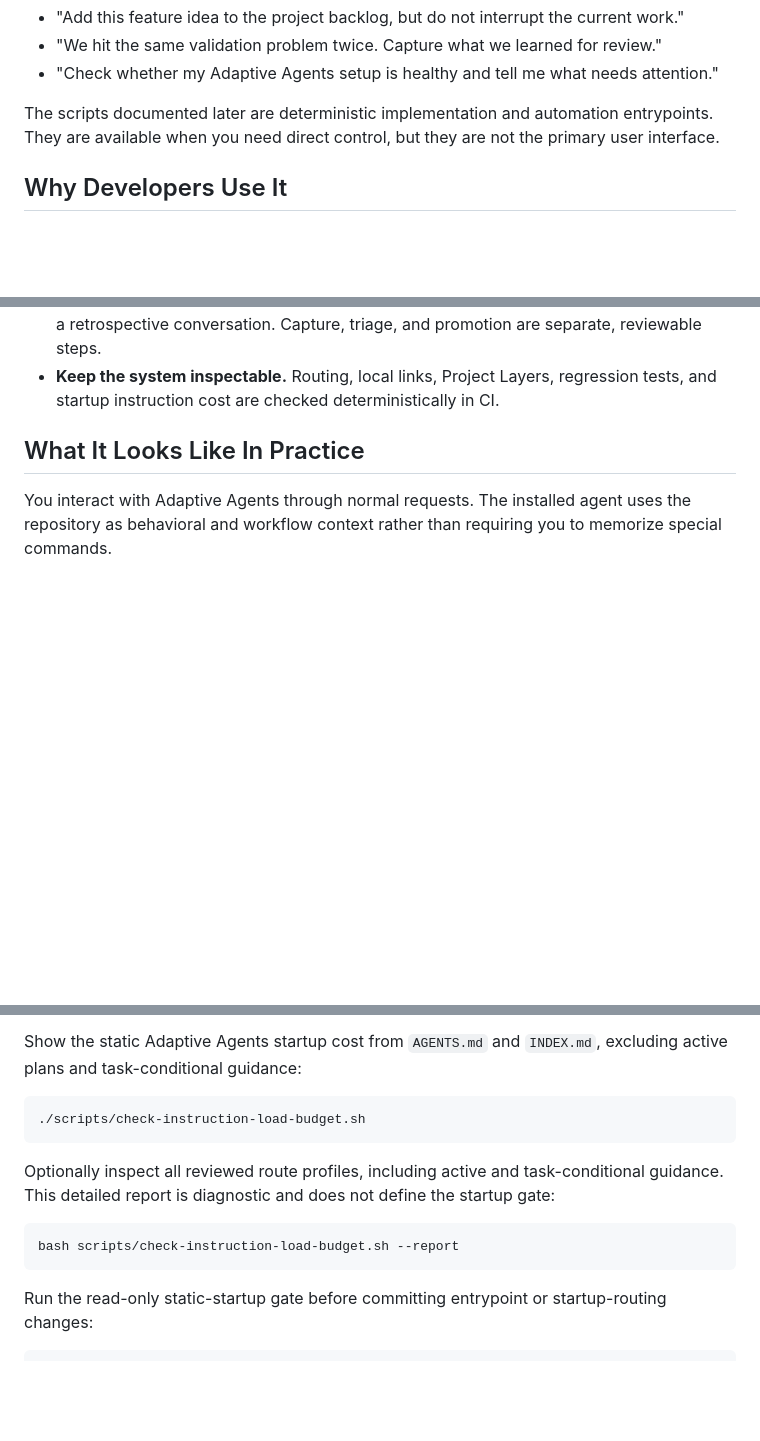
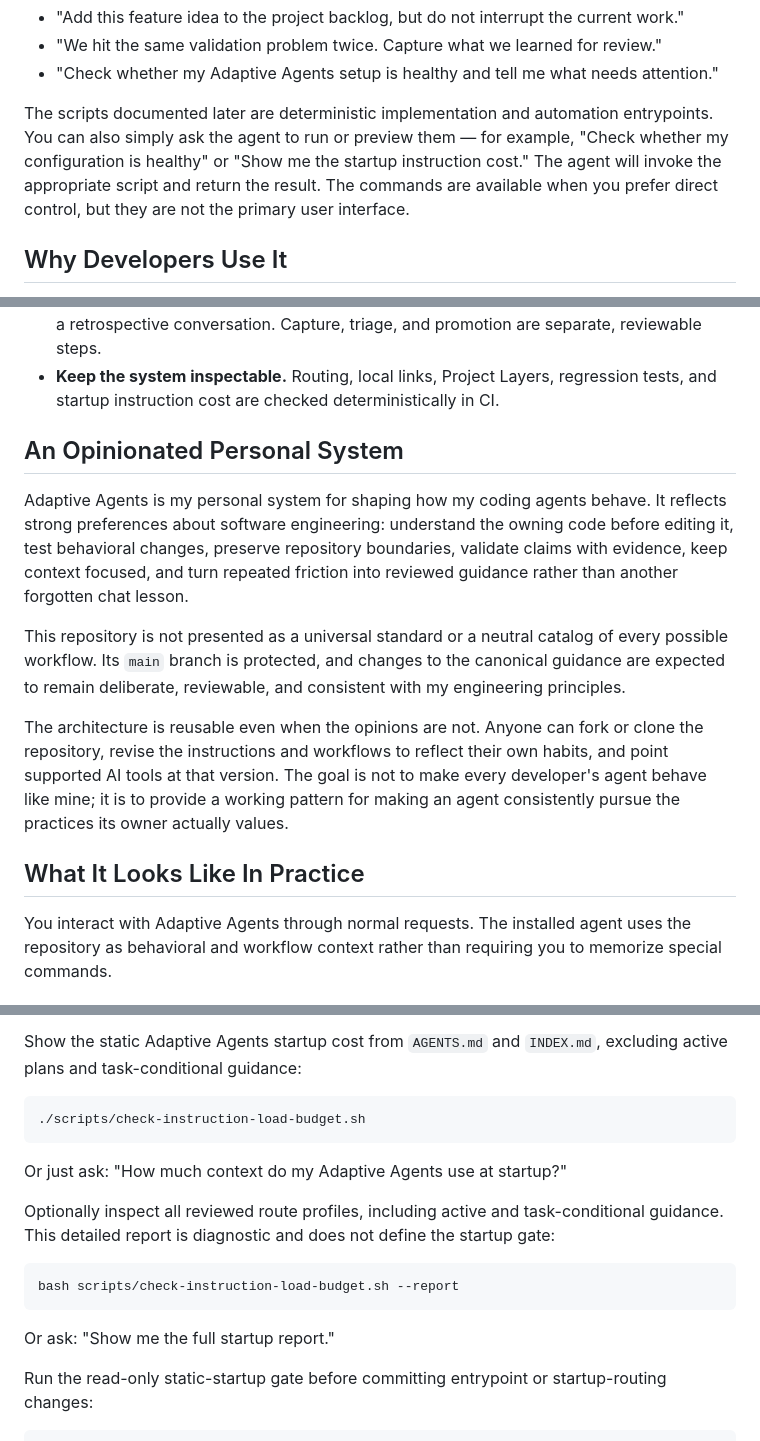
Before and after one commit to Justin-Randall/adaptive-agents, a Markdown page: README.md, 3 parts joined by grey strips. Drawn GitHub-style; blank space fills up the shorter version.

Commit message:
Improve end-user documentation.

````diff
--- a/README.md
+++ b/README.md
@@ -47,7 +47,7 @@ Other requests can be just as direct:
 - "We hit the same validation problem twice. Capture what we learned for review."
 - "Check whether my Adaptive Agents setup is healthy and tell me what needs attention."
 
-The scripts documented later are deterministic implementation and automation entrypoints. They are available when you need direct control, but they are not the primary user interface.
+The scripts documented later are deterministic implementation and automation entrypoints. You can also simply ask the agent to run or preview them — for example, "Check whether my configuration is healthy" or "Show me the startup instruction cost." The agent will invoke the appropriate script and return the result. The commands are available when you prefer direct control, but they are not the primary user interface.
 
 ## Why Developers Use It
 
@@ -66,6 +66,14 @@ Adaptive Agents gives those decisions a lifecycle:
 - **Carry work across sessions.** Indexed backlog items, one active plan, curated work-unit memory, verification evidence, and closed history give agents recoverable project state.
 - **Learn without silently rewriting the rules.** Agents can notice reusable friction and initiate a retrospective conversation. Capture, triage, and promotion are separate, reviewable steps.
 - **Keep the system inspectable.** Routing, local links, Project Layers, regression tests, and startup instruction cost are checked deterministically in CI.
+
+## An Opinionated Personal System
+
+Adaptive Agents is my personal system for shaping how my coding agents behave. It reflects strong preferences about software engineering: understand the owning code before editing it, test behavioral changes, preserve repository boundaries, validate claims with evidence, keep context focused, and turn repeated friction into reviewed guidance rather than another forgotten chat lesson.
+
+This repository is not presented as a universal standard or a neutral catalog of every possible workflow. Its `main` branch is protected, and changes to the canonical guidance are expected to remain deliberate, reviewable, and consistent with my engineering principles.
+
+The architecture is reusable even when the opinions are not. Anyone can fork or clone the repository, revise the instructions and workflows to reflect their own habits, and point supported AI tools at that version. The goal is not to make every developer's agent behave like mine; it is to provide a working pattern for making an agent consistently pursue the practices its owner actually values.
 
 ## What It Looks Like In Practice
 
@@ -357,11 +365,15 @@ Show the static Adaptive Agents startup cost from `AGENTS.md` and `INDEX.md`, ex
 ./scripts/check-instruction-load-budget.sh
 ```
 
+Or just ask: "How much context do my Adaptive Agents use at startup?"
+
 Optionally inspect all reviewed route profiles, including active and task-conditional guidance. This detailed report is diagnostic and does not define the startup gate:
 
 ```bash
 bash scripts/check-instruction-load-budget.sh --report
 ```
+
+Or ask: "Show me the full startup report."
 
 Run the read-only static-startup gate before committing entrypoint or startup-routing changes:
 
````
Also changed, not shown: other parts of README.md (+5 -1 lines).
